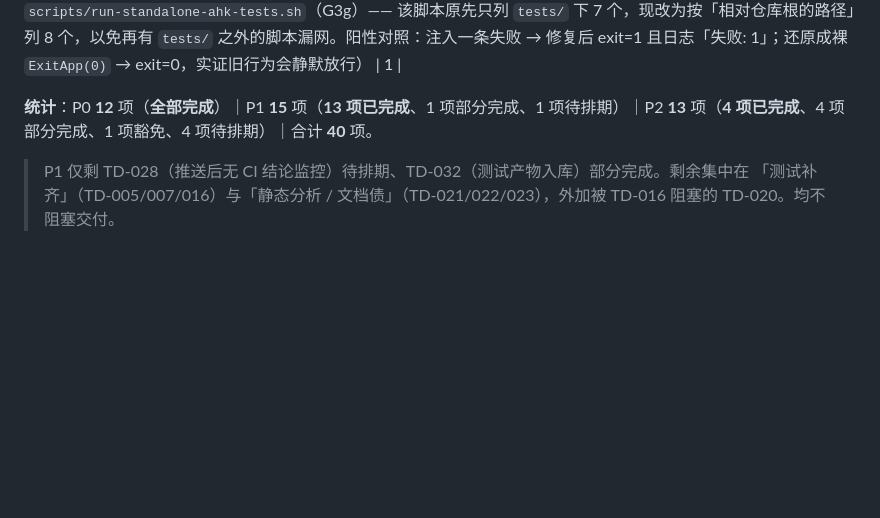
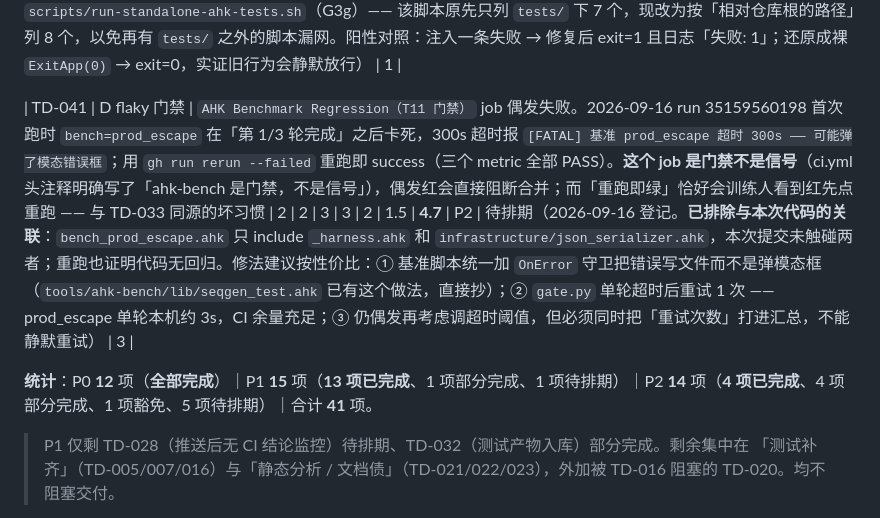
Before and after one commit to zyejf/AutoHotkeydemo, a Markdown page: docs/tech-debt-register.md, the part around the change. GitHub-like rendering; blank space fills up the shorter version.

```diff
--- a/docs/tech-debt-register.md
+++ b/docs/tech-debt-register.md
@@ -105,7 +105,9 @@ P0 ≥10   P1 5–10   P2 2–5   P3 <2
 
 | TD-040 | A 测试未接入 | `tools/ahk-bench/lib/seqgen_test.ahk`（20 个用例 / **53 条断言**，自包含断言框架 `TCase/TOk/TEq`）**从未被执行过**，而且以硬编码 `ExitApp(0)` 结尾 —— 即使断言失败退出码也是 0，任何按退出码判断的 runner 都会静默放行。与 TD-037 同源：都是「不在 `run_all_tests.ahk` 套件注册里」的独立脚本。它守的是 `seqgen.ahk`（序列生成的间隔/分桶/追赶/窗口不变量），属于 T11 基准链路的核心算法 | 3 | 2 | 4 | 3 | 1 | 1.2 | **10.0** | P1 | **已完成**（2026-09-16：退出码改为 `ExitApp(T_FAIL > 0 ? 1 : 0)`，`catch` 分支也计入 `T_FAIL`；并把它加进 `scripts/run-standalone-ahk-tests.sh`（G3g）—— 该脚本原先只列 `tests/` 下 7 个，现改为按「相对仓库根的路径」列 8 个，以免再有 `tests/` 之外的脚本漏网。阳性对照：注入一条失败 → 修复后 exit=1 且日志「失败: 1」；还原成裸 `ExitApp(0)` → exit=0，实证旧行为会静默放行） | 1 |
 
-**统计**：P0 **12** 项（**全部完成**）｜P1 **15** 项（**13 项已完成**、1 项部分完成、1 项待排期）｜P2 **13** 项（**4 项已完成**、4 项部分完成、1 项豁免、4 项待排期）｜合计 **40** 项。
+| TD-041 | D flaky 门禁 | `AHK Benchmark Regression（T11 门禁）` job 偶发失败。2026-09-16 run 35159560198 首次跑时 `bench=prod_escape` 在「第 1/3 轮完成」之后卡死，300s 超时报 `[FATAL] 基准 prod_escape 超时 300s —— 可能弹了模态错误框`；用 `gh run rerun --failed` 重跑即 success（三个 metric 全部 PASS）。**这个 job 是门禁不是信号**（ci.yml 头注释明确写了「ahk-bench 是门禁，不是信号」），偶发红会直接阻断合并；而「重跑即绿」恰好会训练人看到红先点重跑 —— 与 TD-033 同源的坏习惯 | 2 | 2 | 3 | 3 | 2 | 1.5 | **4.7** | P2 | 待排期（2026-09-16 登记。**已排除与本次代码的关联**：`bench_prod_escape.ahk` 只 include `_harness.ahk` 和 `infrastructure/json_serializer.ahk`，本次提交未触碰两者；重跑也证明代码无回归。修法建议按性价比：① 基准脚本统一加 `OnError` 守卫把错误写文件而不是弹模态框（`tools/ahk-bench/lib/seqgen_test.ahk` 已有这个做法，直接抄）；② `gate.py` 单轮超时后重试 1 次 —— prod_escape 单轮本机约 3s，CI 余量充足；③ 仍偶发再考虑调超时阈值，但必须同时把「重试次数」打进汇总，不能静默重试） | 3 |
+
+**统计**：P0 **12** 项（**全部完成**）｜P1 **15** 项（**13 项已完成**、1 项部分完成、1 项待排期）｜P2 **14** 项（**4 项已完成**、4 项部分完成、1 项豁免、5 项待排期）｜合计 **41** 项。
 
 > P1 仅剩 TD-028（推送后无 CI 结论监控）待排期、TD-032（测试产物入库）部分完成。剩余集中在
 > 「测试补齐」（TD-005/007/016）与「静态分析 / 文档债」（TD-021/022/023），外加被 TD-016 阻塞的 TD-020。均不阻塞交付。
```
Also changed, not shown: .workbuddy-ai/memory/2026-09-16.md (+20 -0 lines).
